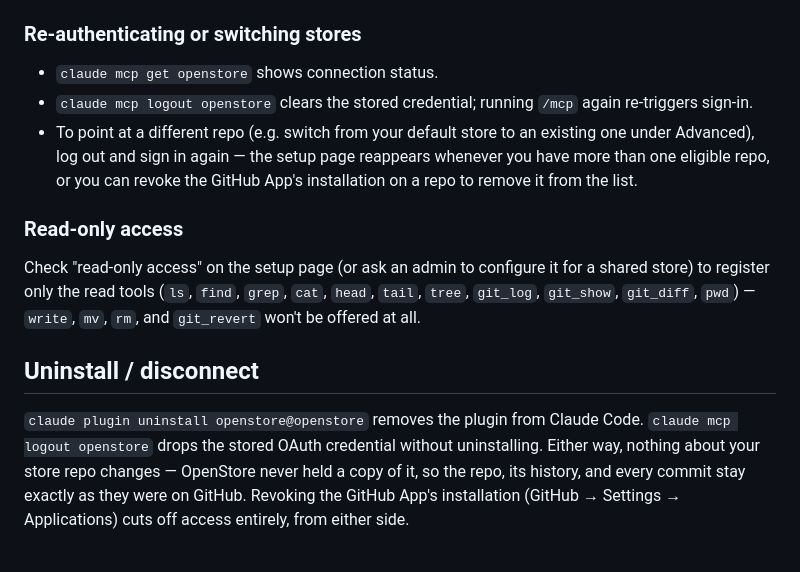
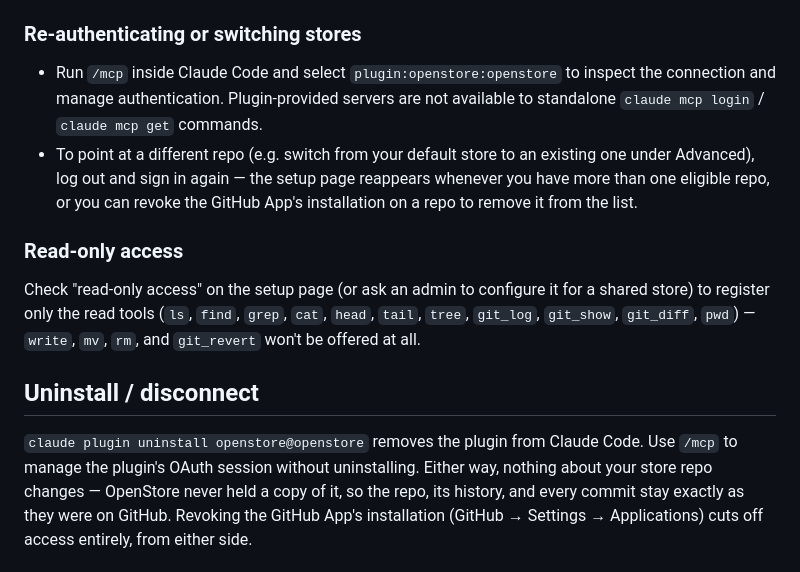
Before and after one commit to intreaction/open-store, a Markdown page: plugin/README.md, the part around the change. GitHub-like rendering.

```diff
--- a/plugin/README.md
+++ b/plugin/README.md
@@ -57,9 +57,9 @@ trust statement in the project's `README.md`.
 
 ### Re-authenticating or switching stores
 
-- `claude mcp get openstore` shows connection status.
-- `claude mcp logout openstore` clears the stored credential; running `/mcp` again re-triggers
-  sign-in.
+- Run `/mcp` inside Claude Code and select `plugin:openstore:openstore` to inspect the connection
+  and manage authentication. Plugin-provided servers are not available to standalone
+  `claude mcp login` / `claude mcp get` commands.
 - To point at a different repo (e.g. switch from your default store to an existing one under
   Advanced), log out and sign in again — the setup page reappears whenever you have more than one
   eligible repo, or you can revoke the GitHub App's installation on a repo to remove it from the
@@ -74,7 +74,7 @@ to register only the read tools (`ls`, `find`, `grep`, `cat`, `head`, `tail`, `t
 ## Uninstall / disconnect
 
 `claude plugin uninstall openstore@openstore` removes the plugin from Claude Code.
-`claude mcp logout openstore` drops the stored OAuth credential without uninstalling. Either way,
+Use `/mcp` to manage the plugin's OAuth session without uninstalling. Either way,
 nothing about your store repo changes — OpenStore never held a copy of it, so the repo, its
 history, and every commit stay exactly as they were on GitHub. Revoking the GitHub App's
 installation (GitHub → Settings → Applications) cuts off access entirely, from either side.
```
Also changed, not shown: README.md (+2 -2 lines).
